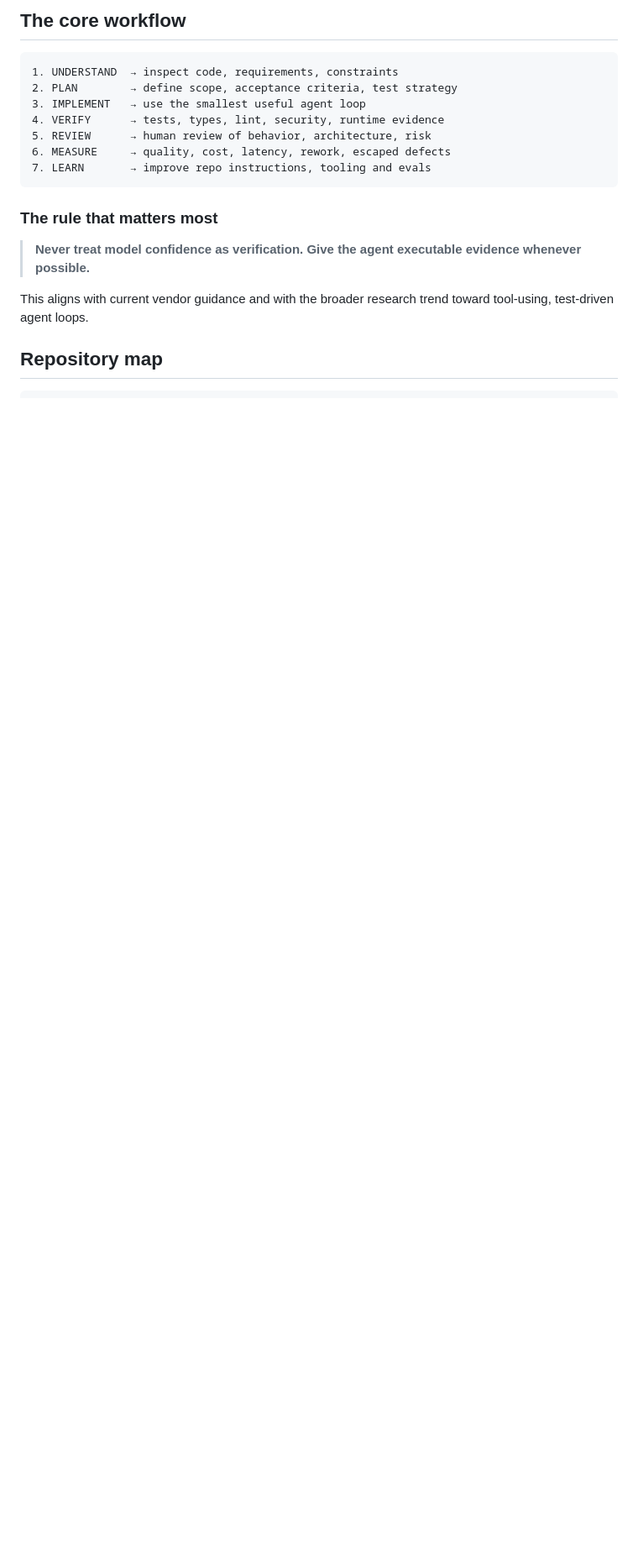
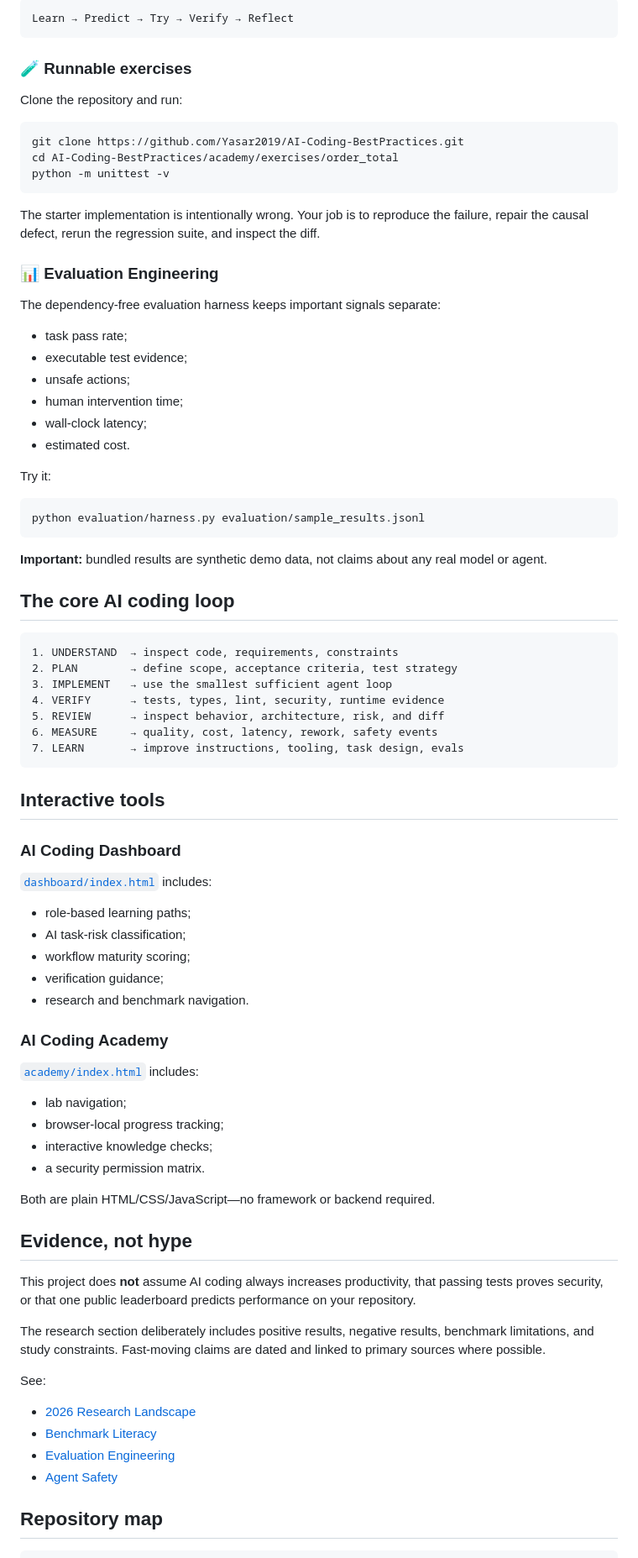
Before and after one commit to Yasar2019/AI-Coding-BestPractices, a Markdown page: README.md, the part around one of its changes. Shown at 84% size. GitHub-like rendering; blank space fills up the shorter version.

````diff
--- a/README.md
+++ b/README.md
@@ -47,21 +73,86 @@ The dashboard is dependency-free HTML/CSS/JavaScript, so it can be served direct
 
-## The core workflow
+```text
+Learn → Predict → Try → Verify → Reflect
+```
+
+### 🧪 Runnable exercises
+
+Clone the repository and run:
+
+```bash
+git clone https://github.com/Yasar2019/AI-Coding-BestPractices.git
+cd AI-Coding-BestPractices/academy/exercises/order_total
+python -m unittest -v
+```
+
+The starter implementation is intentionally wrong. Your job is to reproduce the failure, repair the causal defect, rerun the regression suite, and inspect the diff.
+
+### 📊 Evaluation Engineering
+
+The dependency-free evaluation harness keeps important signals separate:
+
+- task pass rate;
+- executable test evidence;
+- unsafe actions;
+- human intervention time;
+- wall-clock latency;
+- estimated cost.
+
+Try it:
+
+```bash
+python evaluation/harness.py evaluation/sample_results.jsonl
+```
+
+**Important:** bundled results are synthetic demo data, not claims about any real model or agent.
+
+## The core AI coding loop
 
 ```text
 1. UNDERSTAND  → inspect code, requirements, constraints
 2. PLAN        → define scope, acceptance criteria, test strategy
-3. IMPLEMENT   → use the smallest useful agent loop
+3. IMPLEMENT   → use the smallest sufficient agent loop
 4. VERIFY      → tests, types, lint, security, runtime evidence
-5. REVIEW      → human review of behavior, architecture, risk
-6. MEASURE     → quality, cost, latency, rework, escaped defects
-7. LEARN       → improve repo instructions, tooling and evals
+5. REVIEW      → inspect behavior, architecture, risk, and diff
+6. MEASURE     → quality, cost, latency, rework, safety events
+7. LEARN       → improve instructions, tooling, task design, evals
 ```
 
-### The rule that matters most
+## Interactive tools
 
-> **Never treat model confidence as verification. Give the agent executable evidence whenever possible.**
+### AI Coding Dashboard
 
-This aligns with current vendor guidance and with the broader research trend toward tool-using, test-driven agent loops.
+[`dashboard/index.html`](dashboard/index.html) includes:
+
+- role-based learning paths;
+- AI task-risk classification;
+- workflow maturity scoring;
+- verification guidance;
+- research and benchmark navigation.
+
+### AI Coding Academy
+
+[`academy/index.html`](academy/index.html) includes:
+
+- lab navigation;
+- browser-local progress tracking;
+- interactive knowledge checks;
+- a security permission matrix.
+
+Both are plain HTML/CSS/JavaScript—no framework or backend required.
+
+## Evidence, not hype
+
+This project does **not** assume AI coding always increases productivity, that passing tests proves security, or that one public leaderboard predicts performance on your repository.
+
+The research section deliberately includes positive results, negative results, benchmark limitations, and study constraints. Fast-moving claims are dated and linked to primary sources where possible.
+
+See:
+
+- [2026 Research Landscape](research/2026-landscape.md)
+- [Benchmark Literacy](benchmarks/README.md)
+- [Evaluation Engineering](evaluation/README.md)
+- [Agent Safety](security/agent-safety.md)
 
 ## Repository map
 
````
Also changed, not shown: other parts of README.md (+99 -65 lines).
